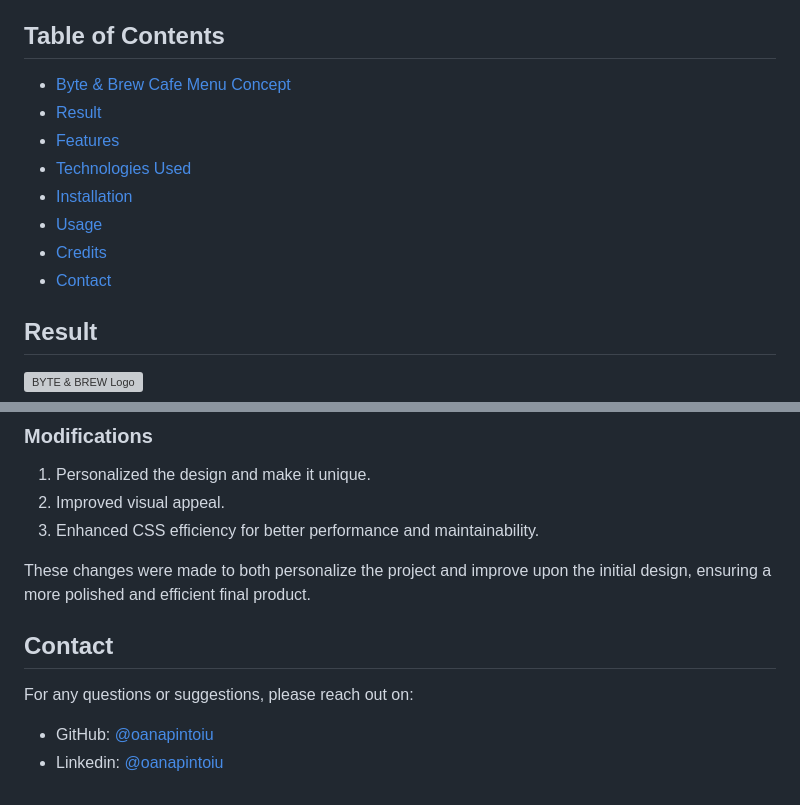
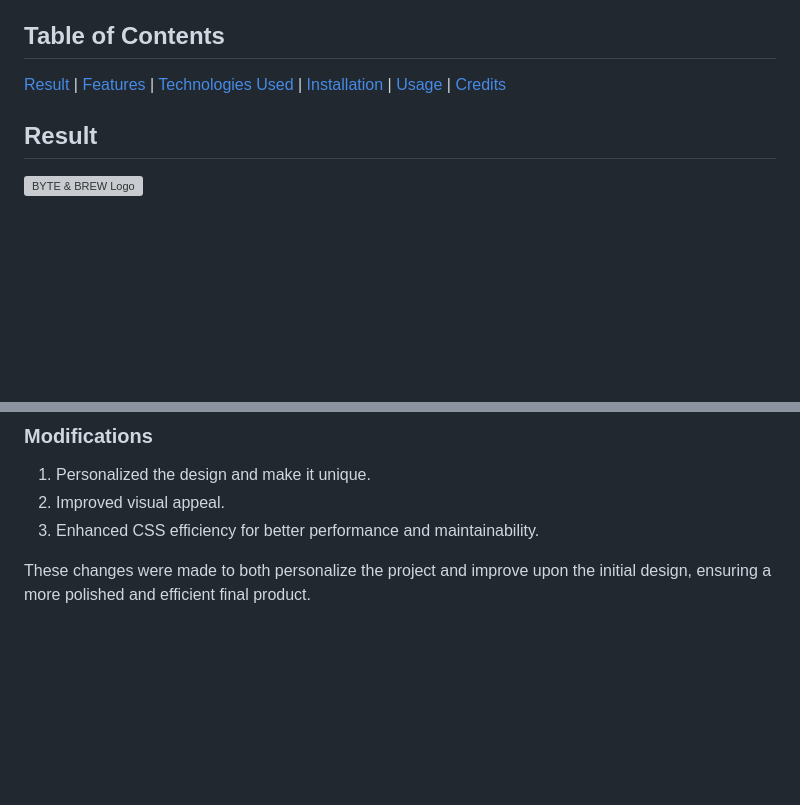
Before and after one commit to oanapintoiu/cafe_menu, a Markdown page: readme.md, 2 parts joined by grey strips. Rendered like a GitHub page; blank space fills up the shorter version; grey boxes are pictures that could not be loaded.

```diff
--- a/readme.md
+++ b/readme.md
@@ -4,14 +4,7 @@ This repository contains the HTML and CSS files for the BYTE & BREW Cafe Menu co
 
 ## Table of Contents
 
-- [Byte & Brew Cafe Menu Concept](#byte--brew-cafe-menu-concept)
-- [Result](#result)
-- [Features](#features)
-- [Technologies Used](#technologies-used)
-- [Installation](#installation)
-- [Usage](#usage)
-- [Credits](#credits)
-- [Contact](#contact)
+[Result](#result) | [Features](#features) | [Technologies Used](#technologies-used) | [Installation](#installation) | [Usage](#usage) | [Credits](#credits)
 
 
 ## Result
@@ -77,10 +70,3 @@ Initially designed, written and tested with [FreeCodeCamp](https://www.freecodec
 3. Enhanced CSS efficiency for better performance and maintainability.
 
 These changes were made to both personalize the project and improve upon the initial design, ensuring a more polished and efficient final product.
-
-## Contact
-
-For any questions or suggestions, please reach out on:
-
-- GitHub: [@oanapintoiu](https://github.com/oanapintoiu)
-- Linkedin: [@oanapintoiu](https://www.linkedin.com/in/oanapintoiu/)
```
